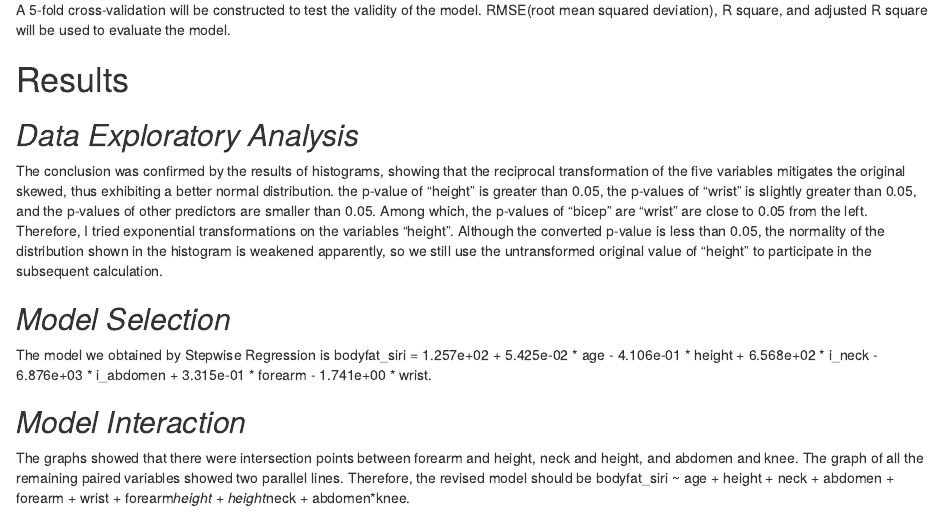
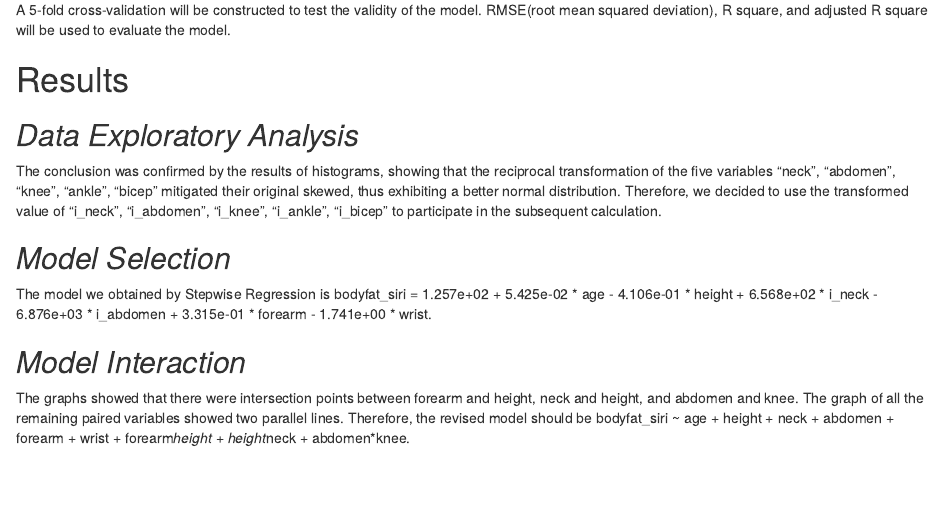
Before and after one commit to jchaicc/p8130_final, an R Markdown document (report.Rmd): the page in a window 1100 px wide, from 1080 px down. Rendered offline with R 4.5, knitr and Pandoc, with nearby package versions; drawn as R Markdown's standard HTML page in place of the format the file asks for.

Commit message:
Update report.Rmd
ss

```diff
--- a/report.Rmd
+++ b/report.Rmd
@@ -36,11 +36,7 @@ A 5-fold cross-validation will be constructed to test the validity of the model.
 # Results
 
 ## _Data Exploratory Analysis_
-The conclusion was confirmed by the results of histograms, showing that the reciprocal transformation of the five variables mitigates the original skewed, thus exhibiting a better normal distribution.
-the p-value of "height" is greater than 0.05, the p-values of "wrist" is slightly greater than 0.05, and the p-values of other predictors are smaller than 0.05. Among which, the p-values of "bicep" are "wrist" are close to 0.05 from the left.
-Therefore, I tried exponential transformations on the variables "height".
-Although the converted p-value is less than 0.05, the normality of the distribution shown in the histogram is weakened apparently, so we still use the untransformed original value of "height" to participate in the subsequent calculation.
-
+The conclusion was confirmed by the results of histograms, showing that the reciprocal transformation of the five variables "neck", "abdomen", "knee", "ankle", "bicep" mitigated their original skewed, thus exhibiting a better normal distribution. Therefore, we decided to use the transformed value of "i_neck", "i_abdomen", "i_knee", "i_ankle", "i_bicep" to participate in the subsequent calculation.
 
 ## _Model Selection_
 The model we obtained by Stepwise Regression is bodyfat_siri = 1.257e+02 + 5.425e-02 * age - 4.106e-01 * height + 6.568e+02 * i_neck - 6.876e+03 * i_abdomen + 3.315e-01 * forearm - 1.741e+00 * wrist.
```
